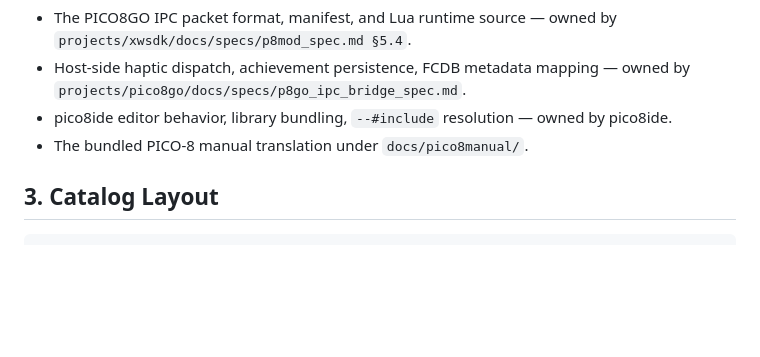
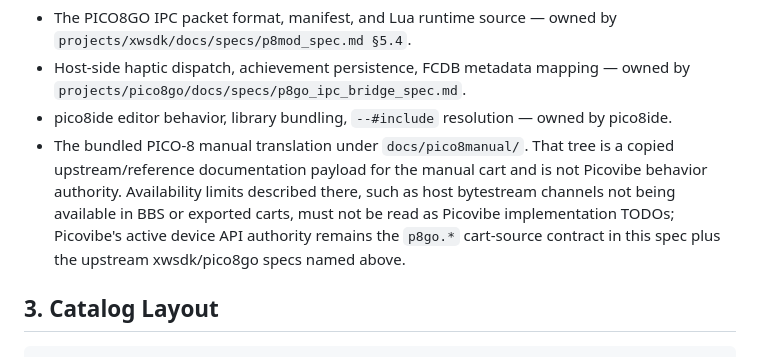
Before and after one commit to hp7hao/picovibe, a Markdown page: docs/specs/picovibe_spec.md, the part around the change. Rendered like a GitHub page; blank space fills up the shorter version.

Commit message:
Clarify Picovibe manual reference authority

```diff
--- a/docs/specs/picovibe_spec.md
+++ b/docs/specs/picovibe_spec.md
@@ -32,7 +32,13 @@ This spec defines:
 - The PICO8GO IPC packet format, manifest, and Lua runtime source — owned by `projects/xwsdk/docs/specs/p8mod_spec.md §5.4`.
 - Host-side haptic dispatch, achievement persistence, FCDB metadata mapping — owned by `projects/pico8go/docs/specs/p8go_ipc_bridge_spec.md`.
 - pico8ide editor behavior, library bundling, `--#include` resolution — owned by pico8ide.
-- The bundled PICO-8 manual translation under `docs/pico8manual/`.
+- The bundled PICO-8 manual translation under `docs/pico8manual/`. That tree is
+  a copied upstream/reference documentation payload for the manual cart and is
+  not Picovibe behavior authority. Availability limits described there, such as
+  host bytestream channels not being available in BBS or exported carts, must
+  not be read as Picovibe implementation TODOs; Picovibe's active device API
+  authority remains the `p8go.*` cart-source contract in this spec plus the
+  upstream xwsdk/pico8go specs named above.
 
 ## 3. Catalog Layout
 
```
